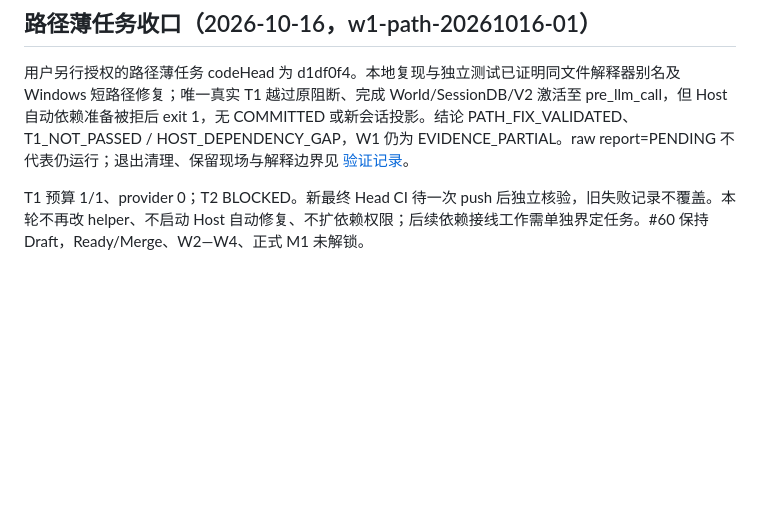
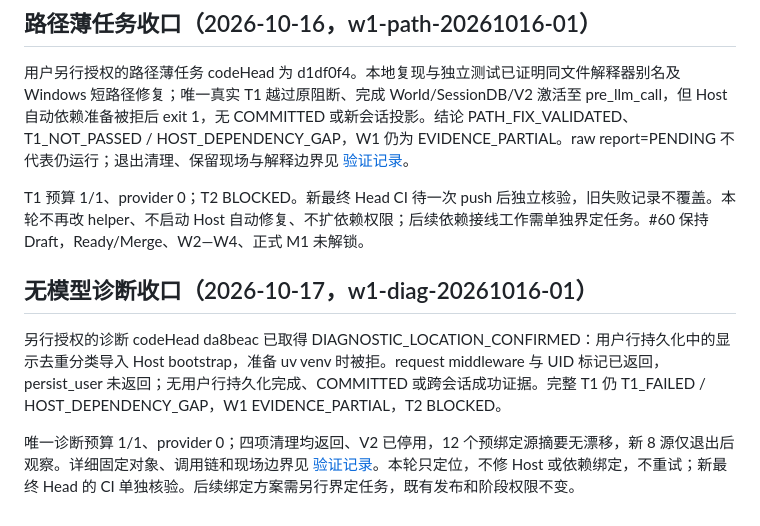
Before and after one commit to y19870785/life-engine, a Markdown page: docs/planning/W0-W1-CHARACTER-BASELINE.md, the part around the change. Drawn GitHub-style; blank space fills up the shorter version.

```diff
--- a/docs/planning/W0-W1-CHARACTER-BASELINE.md
+++ b/docs/planning/W0-W1-CHARACTER-BASELINE.md
@@ -55,3 +55,9 @@ W0-REVIEW_COMPLETE；W1 EVIDENCE_PARTIAL。T0 合成与 V1 受限真实 dispatch
 用户另行授权的路径薄任务 codeHead 为 d1df0f4。本地复现与独立测试已证明同文件解释器别名及 Windows 短路径修复；唯一真实 T1 越过原阻断、完成 World/SessionDB/V2 激活至 pre_llm_call，但 Host 自动依赖准备被拒后 exit 1，无 COMMITTED 或新会话投影。结论 PATH_FIX_VALIDATED、T1_NOT_PASSED / HOST_DEPENDENCY_GAP，W1 仍为 EVIDENCE_PARTIAL。raw report=PENDING 不代表仍运行；退出清理、保留现场与解释边界见 [验证记录](../validation/W1-HERMES-TEXT-BASELINE.md)。
 
 T1 预算 1/1、provider 0；T2 BLOCKED。新最终 Head CI 待一次 push 后独立核验，旧失败记录不覆盖。本轮不再改 helper、不启动 Host 自动修复、不扩依赖权限；后续依赖接线工作需单独界定任务。#60 保持 Draft，Ready/Merge、W2—W4、正式 M1 未解锁。
+
+## 无模型诊断收口（2026-10-17，w1-diag-20261016-01）
+
+另行授权的诊断 codeHead da8beac 已取得 DIAGNOSTIC_LOCATION_CONFIRMED：用户行持久化中的显示去重分类导入 Host bootstrap，准备 uv venv 时被拒。request middleware 与 UID 标记已返回，persist_user 未返回；无用户行持久化完成、COMMITTED 或跨会话成功证据。完整 T1 仍 T1_FAILED / HOST_DEPENDENCY_GAP，W1 EVIDENCE_PARTIAL，T2 BLOCKED。
+
+唯一诊断预算 1/1、provider 0；四项清理均返回、V2 已停用，12 个预绑定源摘要无漂移，新 8 源仅退出后观察。详细固定对象、调用链和现场边界见 [验证记录](../validation/W1-HERMES-TEXT-BASELINE.md)。本轮只定位，不修 Host 或依赖绑定，不重试；新最终 Head 的 CI 单独核验。后续绑定方案需另行界定任务，既有发布和阶段权限不变。
```
Also changed, not shown: docs/KNOWN-ISSUES.md (+4 -2 lines), docs/validation/W1-HERMES-TEXT-BASELINE.md (+26 -2 lines).
